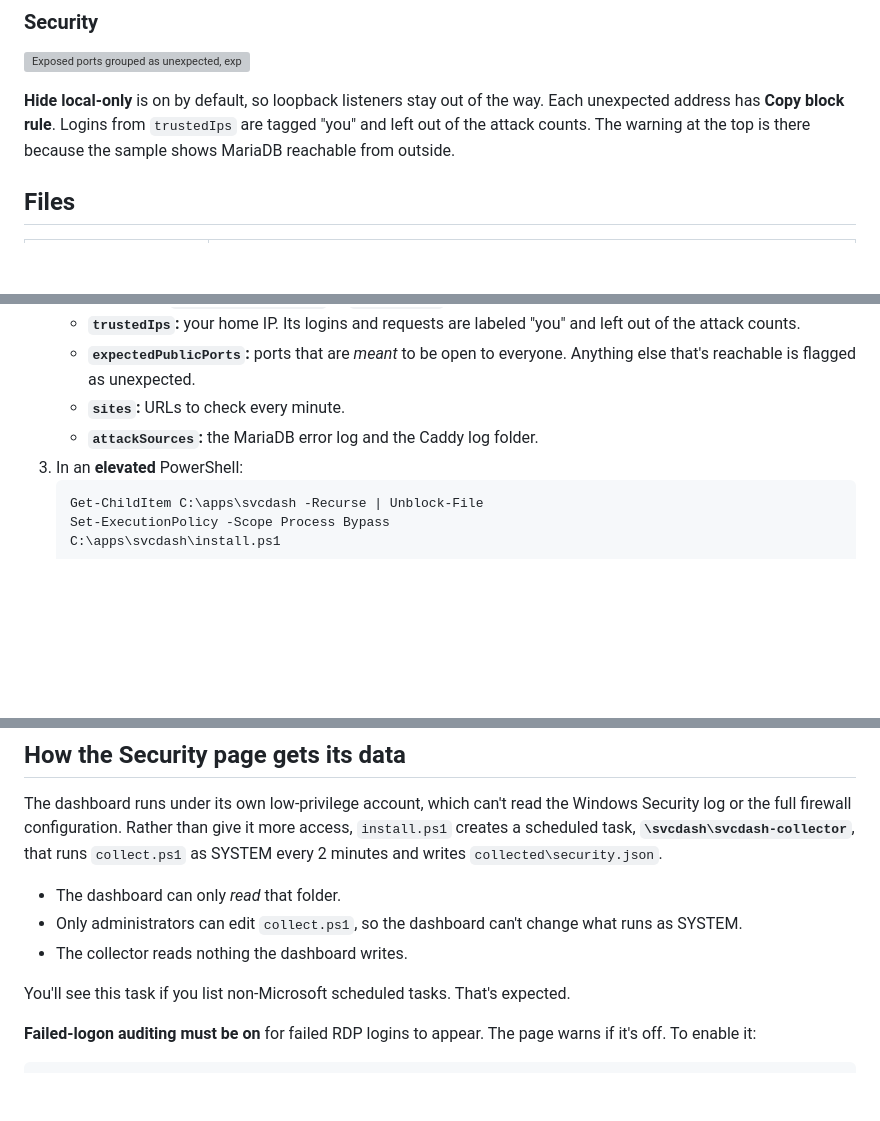
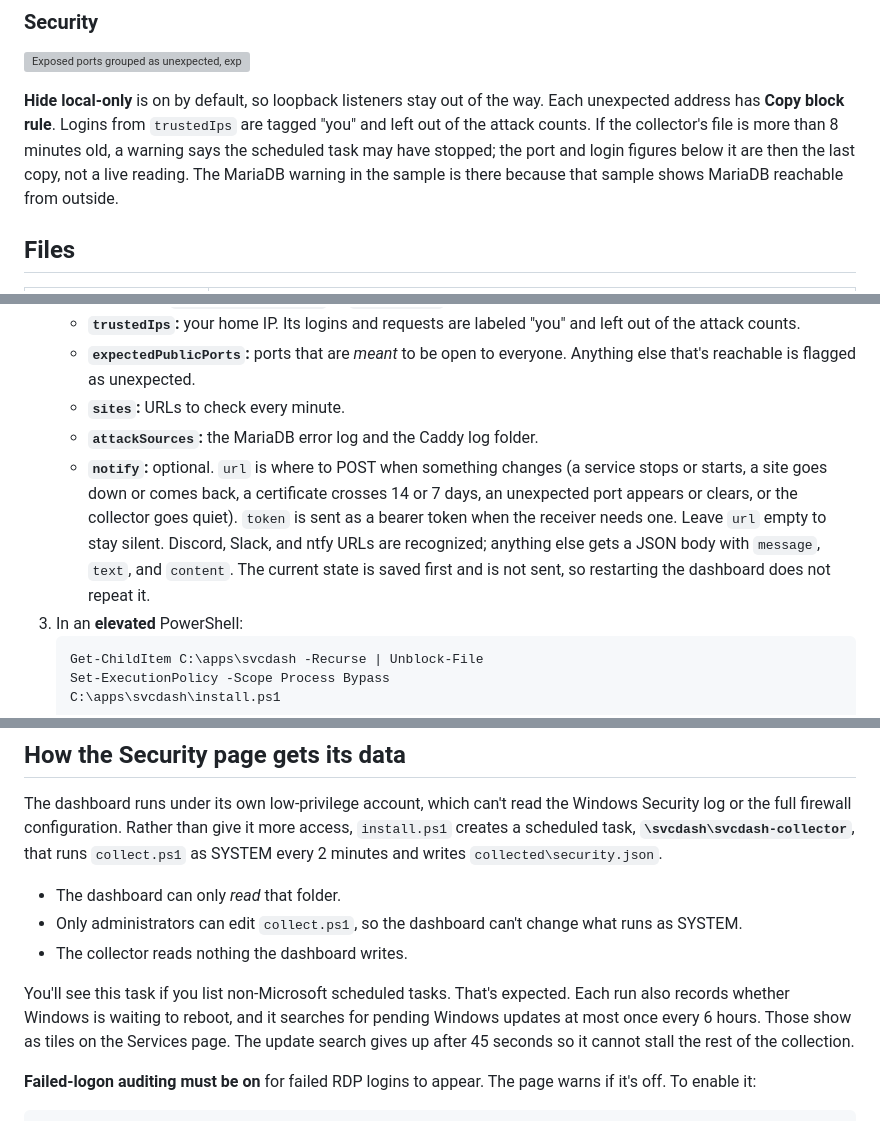
Before and after one commit to JaredScar/LocalServiceManager, a Markdown page: README.md, 3 parts joined by grey strips. Drawn GitHub-style; blank space fills up the shorter version; grey boxes are pictures that could not be loaded.

````diff
--- a/README.md
+++ b/README.md
@@ -45,7 +45,7 @@ Checked every minute from the server. **Check now** runs them immediately. The c
 
 ![Exposed ports grouped as unexpected, expected, restricted, and blocked, then a 24-hour chart of failed logins and tables of Windows, MariaDB, and web probes.](docs/screenshots/security.png)
 
-**Hide local-only** is on by default, so loopback listeners stay out of the way. Each unexpected address has **Copy block rule**. Logins from `trustedIps` are tagged "you" and left out of the attack counts. The warning at the top is there because the sample shows MariaDB reachable from outside.
+**Hide local-only** is on by default, so loopback listeners stay out of the way. Each unexpected address has **Copy block rule**. Logins from `trustedIps` are tagged "you" and left out of the attack counts. If the collector's file is more than 8 minutes old, a warning says the scheduled task may have stopped; the port and login figures below it are then the last copy, not a live reading. The MariaDB warning in the sample is there because that sample shows MariaDB reachable from outside.
 
 ## Files
 
@@ -67,6 +67,7 @@ Checked every minute from the server. **Check now** runs them immediately. The c
    - **`expectedPublicPorts`:** ports that are *meant* to be open to everyone. Anything else that's reachable is flagged as unexpected.
    - **`sites`:** URLs to check every minute.
    - **`attackSources`:** the MariaDB error log and the Caddy log folder.
+   - **`notify`:** optional. `url` is where to POST when something changes (a service stops or starts, a site goes down or comes back, a certificate crosses 14 or 7 days, an unexpected port appears or clears, or the collector goes quiet). `token` is sent as a bearer token when the receiver needs one. Leave `url` empty to stay silent. Discord, Slack, and ntfy URLs are recognized; anything else gets a JSON body with `message`, `text`, and `content`. The current state is saved first and is not sent, so restarting the dashboard does not repeat it.
 3. In an **elevated** PowerShell:
    ```powershell
    Get-ChildItem C:\apps\svcdash -Recurse | Unblock-File
@@ -85,7 +86,7 @@ The dashboard runs under its own low-privilege account, which can't read the Win
 - Only administrators can edit `collect.ps1`, so the dashboard can't change what runs as SYSTEM.
 - The collector reads nothing the dashboard writes.
 
-You'll see this task if you list non-Microsoft scheduled tasks. That's expected.
+You'll see this task if you list non-Microsoft scheduled tasks. That's expected. Each run also records whether Windows is waiting to reboot, and it searches for pending Windows updates at most once every 6 hours. Those show as tiles on the Services page. The update search gives up after 45 seconds so it cannot stall the rest of the collection.
 
 **Failed-logon auditing must be on** for failed RDP logins to appear. The page warns if it's off. To enable it:
 
````
Also changed, not shown: other parts of README.md (+7 -7 lines), docs/screenshots/confirm.png, docs/screenshots/history.png, docs/screenshots/logs.png, docs/screenshots/services.png, docs/screenshots/sites.png, 12 other files.
